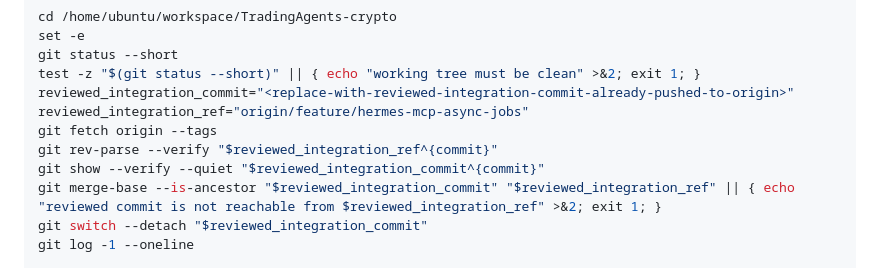
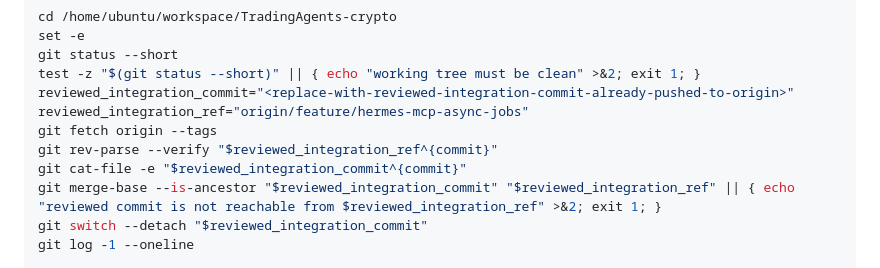
Before and after one commit to hayley-sun/TradingAgents-crypto, a Markdown page: docs/hermes_integration.md, the part around the change. Drawn GitHub-style.

Commit message:
docs: fix Hermes deployment commit validation

```diff
--- a/docs/hermes_integration.md
+++ b/docs/hermes_integration.md
@@ -39,7 +39,7 @@ reviewed_integration_commit="<replace-with-reviewed-integration-commit-already-p
 reviewed_integration_ref="origin/feature/hermes-mcp-async-jobs"
 git fetch origin --tags
 git rev-parse --verify "$reviewed_integration_ref^{commit}"
-git show --verify --quiet "$reviewed_integration_commit^{commit}"
+git cat-file -e "$reviewed_integration_commit^{commit}"
 git merge-base --is-ancestor "$reviewed_integration_commit" "$reviewed_integration_ref" || { echo "reviewed commit is not reachable from $reviewed_integration_ref" >&2; exit 1; }
 git switch --detach "$reviewed_integration_commit"
 git log -1 --oneline
```
